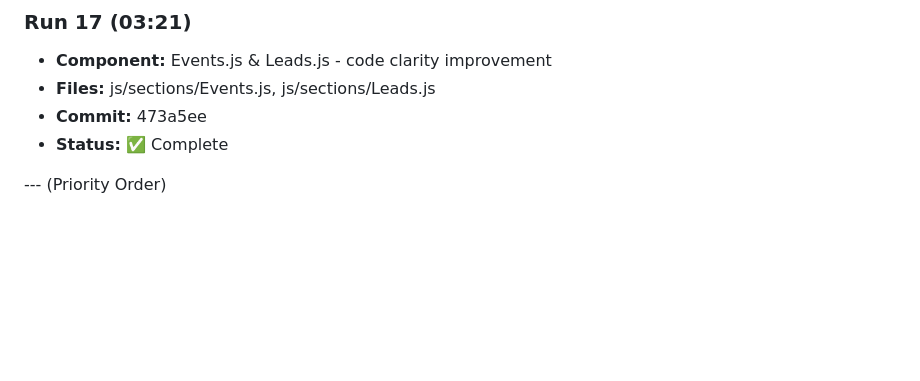
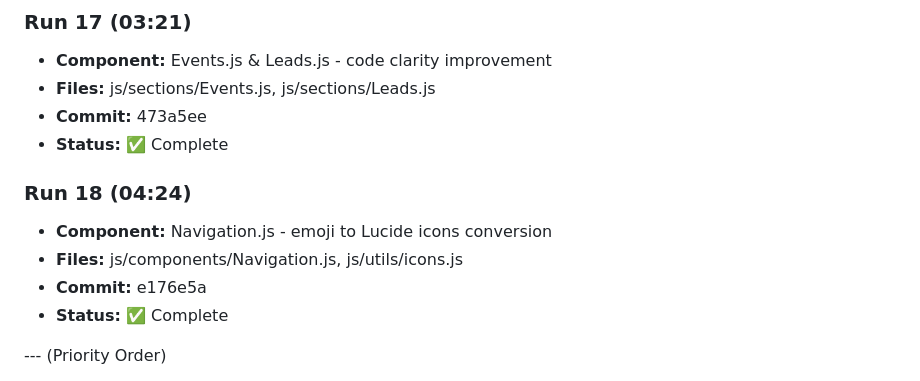
Before and after one commit to ozharsky/Mission-Control, a Markdown page: IMPROVEMENTS_LOG.md, the part around one of its changes. Rendered like a GitHub page; blank space fills up the shorter version.

Commit message:
Update IMPROVEMENTS_LOG.md with Run 18 completion

```diff
--- a/IMPROVEMENTS_LOG.md
+++ b/IMPROVEMENTS_LOG.md
@@ -118,6 +118,12 @@
 - **Commit:** 473a5ee
 - **Status:** ✅ Complete
 
+### Run 18 (04:24)
+- **Component:** Navigation.js - emoji to Lucide icons conversion
+- **Files:** js/components/Navigation.js, js/utils/icons.js
+- **Commit:** e176e5a
+- **Status:** ✅ Complete
+
 --- (Priority Order)
 
 1. [x] Card components - consistent styling across all sections (Inventory.js standardized)
```
Also changed, not shown: other parts of IMPROVEMENTS_LOG.md (+1 -1 lines).
